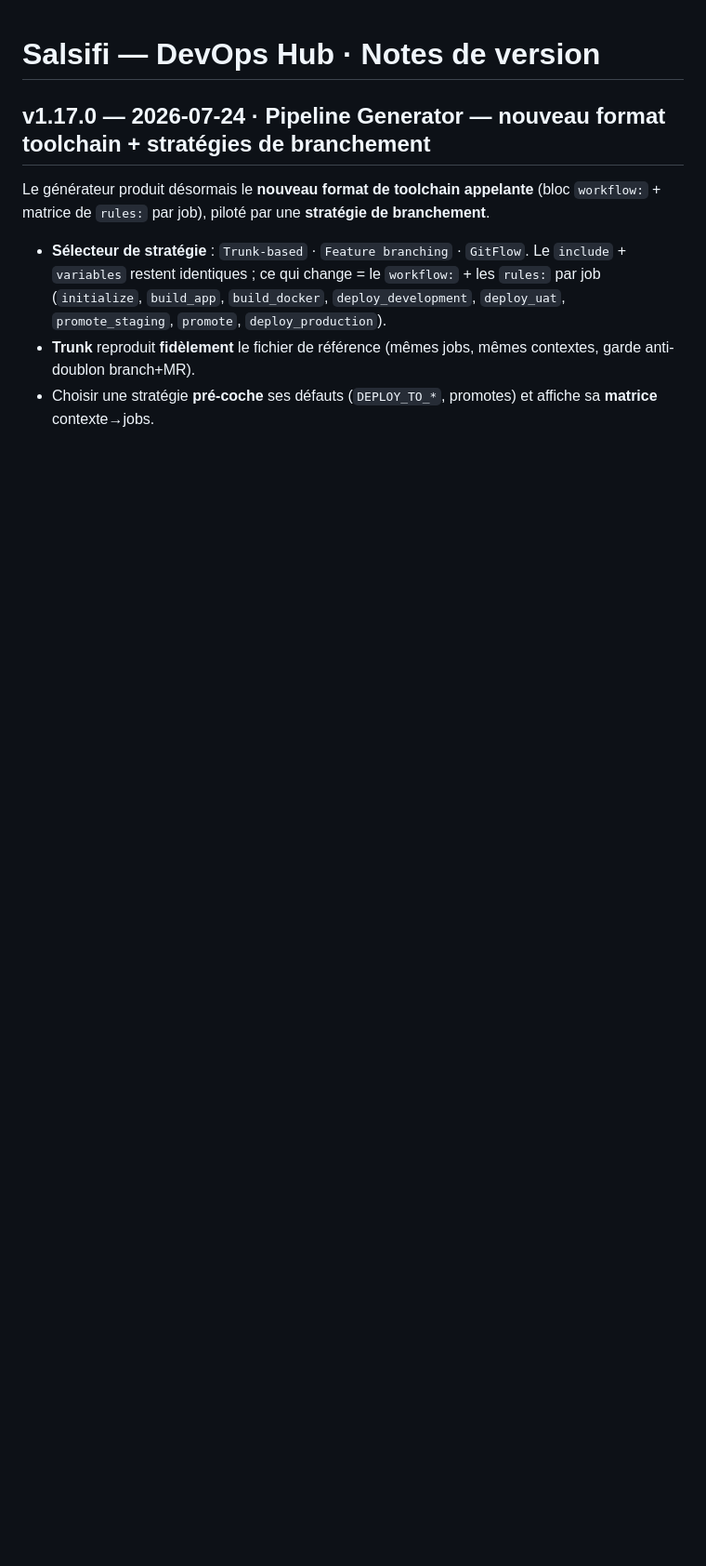
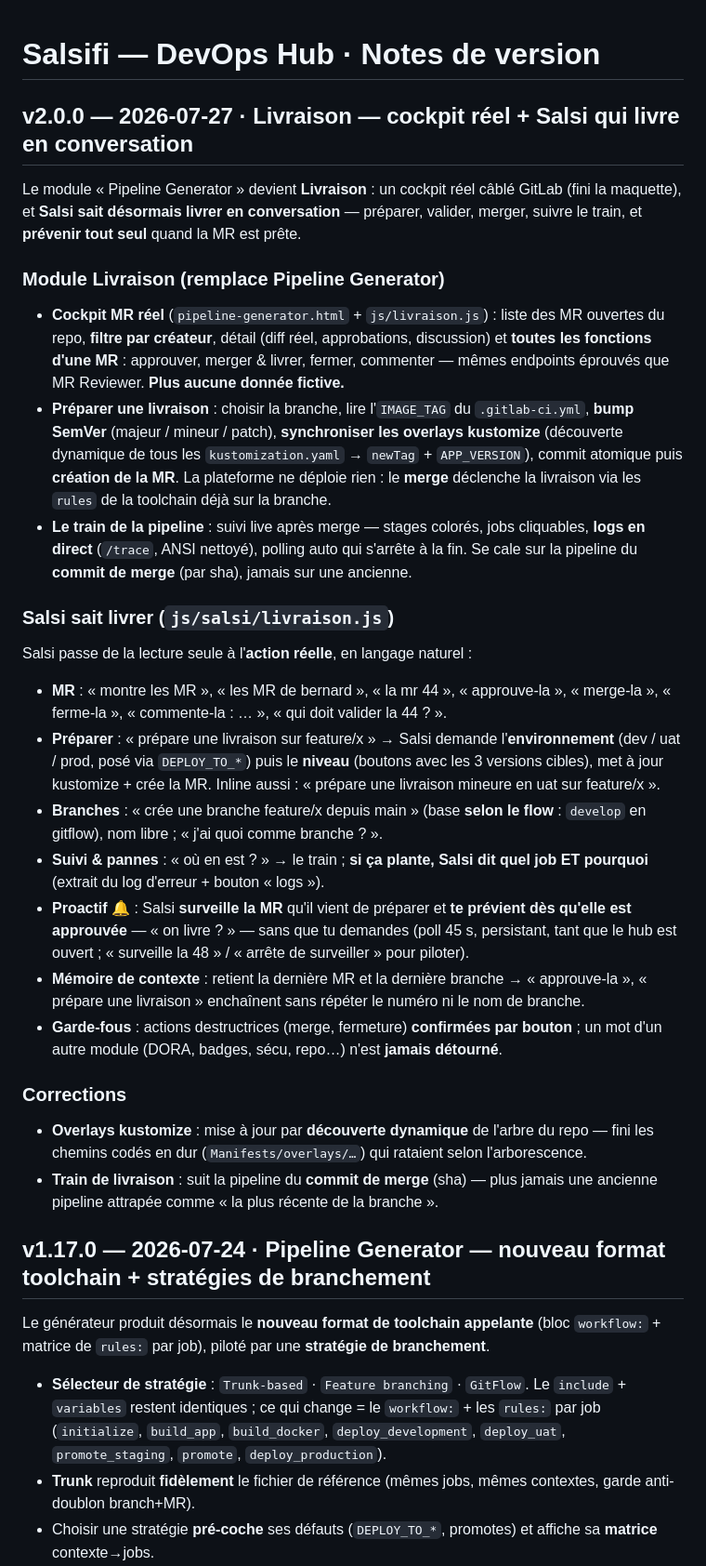
Before and after one commit to ivguenyp123/Salsifi, a Markdown page: RELEASE_NOTES.md, the part around the change. Shown at 93% size. Drawn GitHub-style; blank space fills up the shorter version.

Commit message:
Release notes : v2.0.0 — Livraison (cockpit réel) + Salsi qui livre
Récapitule le travail du jour : le module Livraison remplace Pipeline
Generator (cockpit MR réel, préparer avec bump + overlays + MR, train de
pipeline live), et Salsi passe à l'action (MR, préparer avec choix env/
niveau, branches, diagnostic de panne, surveillance proactive, mémoire de
contexte). Plus les correctifs overlays dynamiques et train du commit de merge.

Co-Authored-By: Claude Opus 4.8 <noreply@anthropic.com>
Claude-Session: https://claude.ai/code/session_01QeMMpjJDZXTB1YjEUnM3J1

```diff
--- a/RELEASE_NOTES.md
+++ b/RELEASE_NOTES.md
@@ -1,4 +1,54 @@
 # Salsifi — DevOps Hub · Notes de version
+
+## v2.0.0 — 2026-07-27 · Livraison — cockpit réel + Salsi qui livre en conversation
+
+Le module « Pipeline Generator » devient **Livraison** : un cockpit réel câblé GitLab
+(fini la maquette), et **Salsi sait désormais livrer en conversation** — préparer, valider,
+merger, suivre le train, et **prévenir tout seul** quand la MR est prête.
+
+### Module Livraison (remplace Pipeline Generator)
+
+- **Cockpit MR réel** (`pipeline-generator.html` + `js/livraison.js`) : liste des MR
+  ouvertes du repo, **filtre par créateur**, détail (diff réel, approbations, discussion)
+  et **toutes les fonctions d'une MR** : approuver, merger & livrer, fermer, commenter —
+  mêmes endpoints éprouvés que MR Reviewer. **Plus aucune donnée fictive.**
+- **Préparer une livraison** : choisir la branche, lire l'`IMAGE_TAG` du `.gitlab-ci.yml`,
+  **bump SemVer** (majeur / mineur / patch), **synchroniser les overlays kustomize**
+  (découverte dynamique de tous les `kustomization.yaml` → `newTag` + `APP_VERSION`),
+  commit atomique puis **création de la MR**. La plateforme ne déploie rien : le **merge**
+  déclenche la livraison via les `rules` de la toolchain déjà sur la branche.
+- **Le train de la pipeline** : suivi live après merge — stages colorés, jobs cliquables,
+  **logs en direct** (`/trace`, ANSI nettoyé), polling auto qui s'arrête à la fin. Se cale
+  sur la pipeline du **commit de merge** (par sha), jamais sur une ancienne.
+
+### Salsi sait livrer (`js/salsi/livraison.js`)
+
+Salsi passe de la lecture seule à l'**action réelle**, en langage naturel :
+
+- **MR** : « montre les MR », « les MR de bernard », « la mr 44 », « approuve-la »,
+  « merge-la », « ferme-la », « commente-la : … », « qui doit valider la 44 ? ».
+- **Préparer** : « prépare une livraison sur feature/x » → Salsi demande l'**environnement**
+  (dev / uat / prod, posé via `DEPLOY_TO_*`) puis le **niveau** (boutons avec les 3 versions
+  cibles), met à jour kustomize + crée la MR. Inline aussi : « prépare une livraison
+  mineure en uat sur feature/x ».
+- **Branches** : « crée une branche feature/x depuis main » (base **selon le flow** :
+  `develop` en gitflow), nom libre ; « j'ai quoi comme branche ? ».
+- **Suivi & pannes** : « où en est ? » → le train ; **si ça plante, Salsi dit quel job ET
+  pourquoi** (extrait du log d'erreur + bouton « logs »).
+- **Proactif** 🔔 : Salsi **surveille la MR** qu'il vient de préparer et **te prévient dès
+  qu'elle est approuvée** — « on livre ? » — sans que tu demandes (poll 45 s, persistant,
+  tant que le hub est ouvert ; « surveille la 48 » / « arrête de surveiller » pour piloter).
+- **Mémoire de contexte** : retient la dernière MR et la dernière branche → « approuve-la »,
+  « prépare une livraison » enchaînent sans répéter le numéro ni le nom de branche.
+- **Garde-fous** : actions destructrices (merge, fermeture) **confirmées par bouton** ; un
+  mot d'un autre module (DORA, badges, sécu, repo…) n'est **jamais détourné**.
+
+### Corrections
+
+- **Overlays kustomize** : mise à jour par **découverte dynamique** de l'arbre du repo —
+  fini les chemins codés en dur (`Manifests/overlays/…`) qui rataient selon l'arborescence.
+- **Train de livraison** : suit la pipeline du **commit de merge** (sha) — plus jamais une
+  ancienne pipeline attrapée comme « la plus récente de la branche ».
 
 ## v1.17.0 — 2026-07-24 · Pipeline Generator — nouveau format toolchain + stratégies de branchement
 
```
